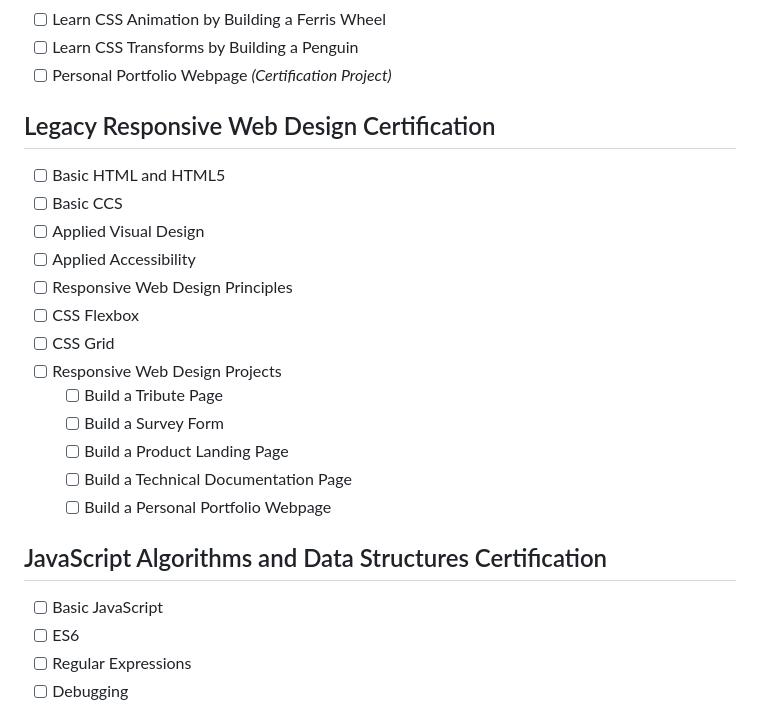
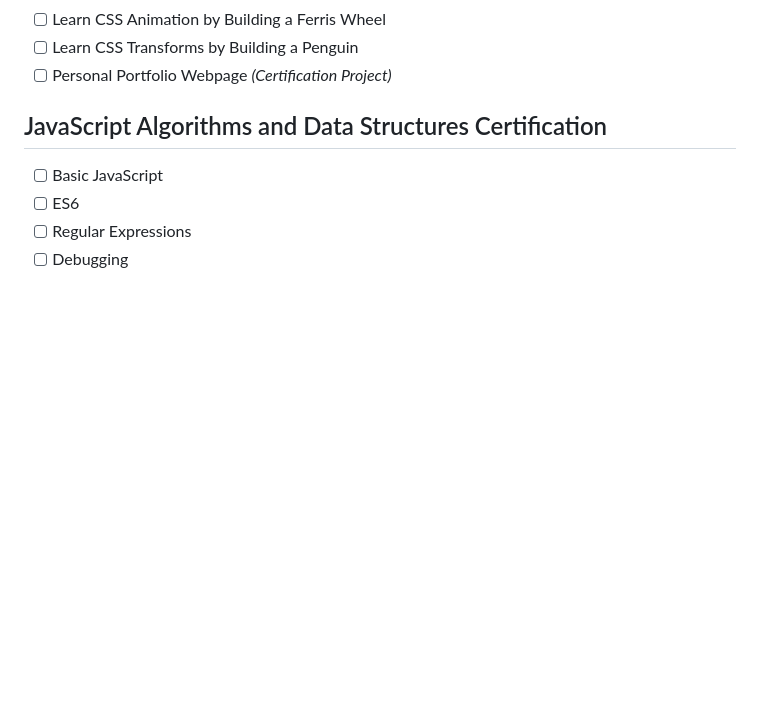
Before and after one commit to my4s/freeCodeCamp, a Markdown page: README.md, the part around the change. GitHub-like rendering; blank space fills up the shorter version.

```diff
--- a/README.md
+++ b/README.md
@@ -24,21 +24,6 @@
   - [ ] Learn CSS Animation by Building a Ferris Wheel
   - [ ] Learn CSS Transforms by Building a Penguin
   - [ ] Personal Portfolio Webpage *(Certification Project)*
-
-## Legacy Responsive Web Design Certification
-  - [ ] Basic HTML and HTML5
-  - [ ] Basic CCS
-  - [ ] Applied Visual Design
-  - [ ] Applied Accessibility
-  - [ ] Responsive Web Design Principles
-  - [ ] CSS Flexbox
-  - [ ] CSS Grid
-  - [ ] Responsive Web Design Projects
-    - [ ] Build a Tribute Page
-    - [ ] Build a Survey Form
-    - [ ] Build a Product Landing Page
-    - [ ] Build a Technical Documentation Page
-    - [ ] Build a Personal Portfolio Webpage
 
 ## JavaScript Algorithms and Data Structures Certification
   - [ ] Basic JavaScript
```
